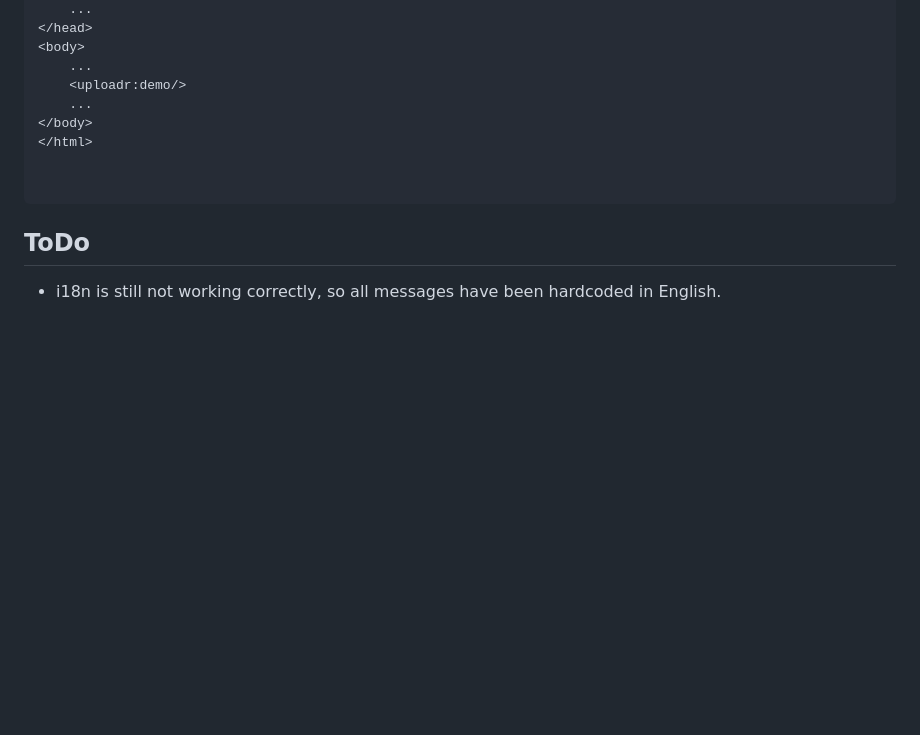
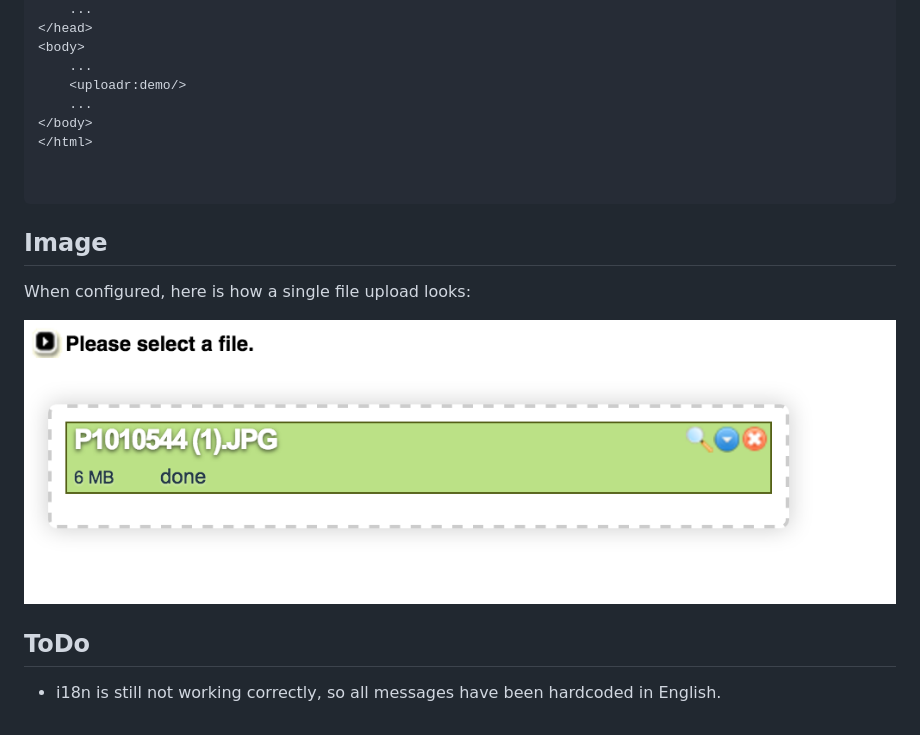
Before and after one commit to pankajtandon/grails3-uploadr, a Markdown page: README.md, the part around the change. Rendered like a GitHub page; pictures changed too: upload.png (added); blank space fills up the shorter version.

Commit message:
Added image

```diff
--- a/README.md
+++ b/README.md
@@ -56,6 +56,11 @@ Then in a gsp where the uploadr needs to be installed:
 </pre>
 
 
+## Image
+
+When configured, here is how a single file upload looks:
+
+![uploadImage](upload.png)
 ## ToDo
 
 - i18n is still not working correctly, so all messages have been hardcoded in English.
```
